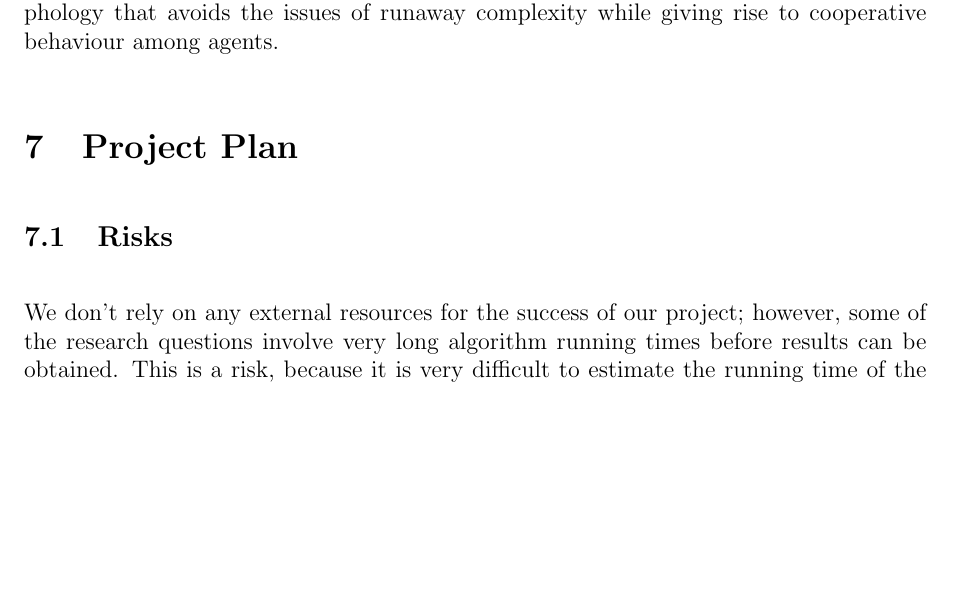
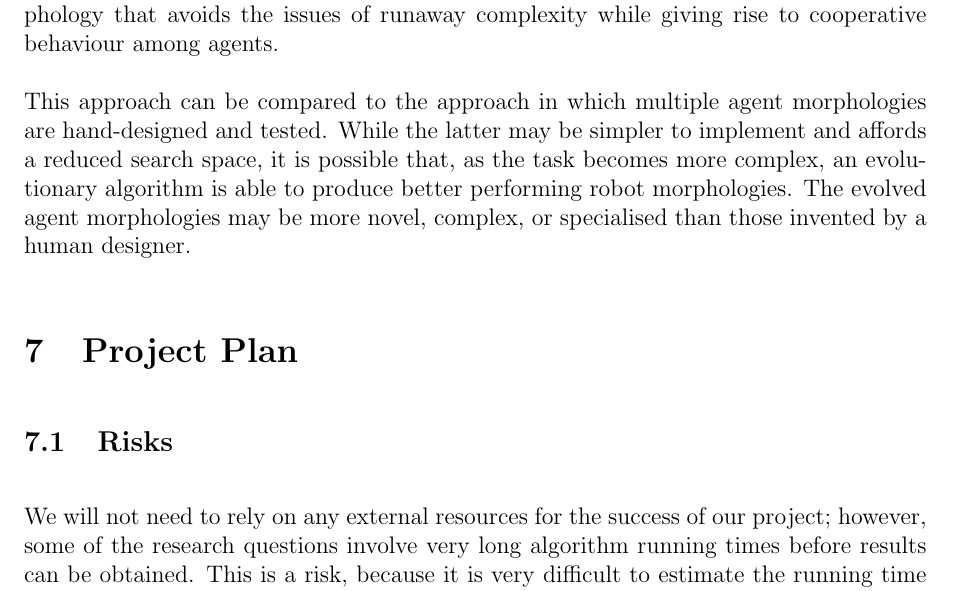
Before and after one commit to JayH5/hons-docs, a LaTeX document (proposal/proposal.tex): part of page 9 of 12, cut so that both start at the same text, the shorter picture padded with empty space. Compiled offline with pdfLaTeX.

Commit message:
Respond to feedback for §6.3
* Also: minor tweak to be more formal

```diff
--- a/proposal/proposal.tex
+++ b/proposal/proposal.tex
@@ -186,10 +186,12 @@ Ideally, the addition of sensor morphology adaptation is beneficial. If this is
 
 In addition to these two points, I aim to create a framework for evolving sensor morphology that avoids the issues of runaway complexity while giving rise to cooperative behaviour among agents.
 
+This approach can be compared to the approach in which multiple agent morphologies are hand-designed and tested. While the latter may be simpler to implement and affords a reduced search space, it is possible that, as the task becomes more complex, an evolutionary algorithm is able to produce better performing robot morphologies. The evolved agent morphologies may be more novel, complex, or specialised than those invented by a human designer.
+
 \section{Project Plan}
 
 \subsection{Risks}
-We don’t rely on any external resources for the success of our project; however, some of the research questions involve very long algorithm running times before results can be obtained. This is a risk, because it is very difficult to estimate the running time of the algorithms outlined above; in fact, the running times are part of the measured variables for some of the research questions, meaning they are inherently unpredictable. We intend to minimise this risk by completing all the modules that testing is dependent on within the earliest possible timeframes (\textit{See Addendum A}).
+We will not need to rely on any external resources for the success of our project; however, some of the research questions involve very long algorithm running times before results can be obtained. This is a risk, because it is very difficult to estimate the running time of the algorithms outlined above; in fact, the running times are part of the measured variables for some of the research questions, meaning they are inherently unpredictable. We intend to minimise this risk by completing all the modules that testing is dependent on within the earliest possible timeframes (\textit{See Addendum A}).
 
 A second risk, related to the first, is uncertain software development time. The long running times of our algorithms necessitate a fairly early schedule relative to the Honours deadline dates; this exacerbates the risk of uncertain development times for the software artefacts such as the respective evolutionary algorithms. The MASON simulation platform may not completely fulfill our requirements, as we are require custom robot representation. If MASON does not meet our requirements, software development time will be significantly increased. In that case, we will need to develop our own platform in addition to some of the necessary algorithms needed.
 
```
Also changed, not shown: proposal/TODO.md (+1 -1 lines).
